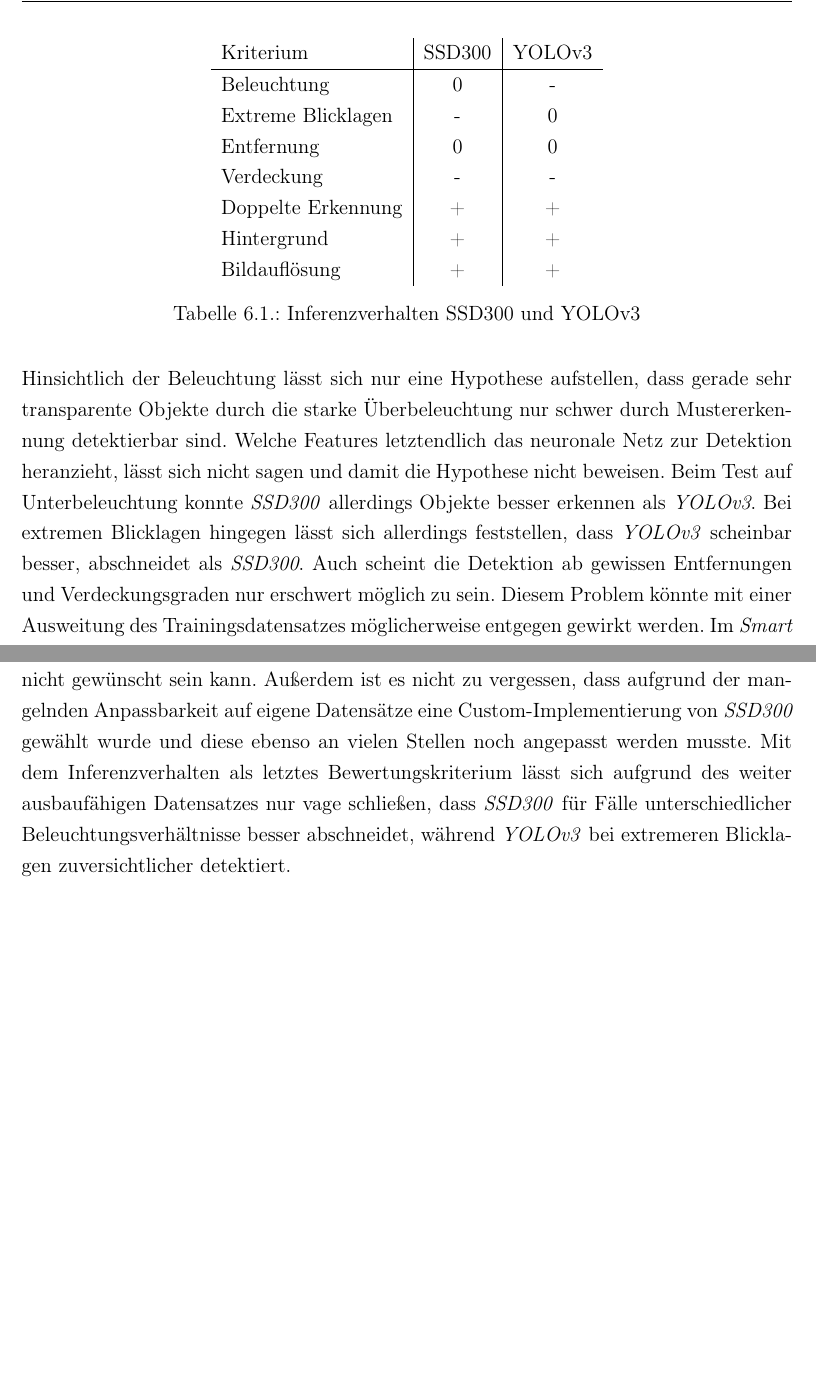
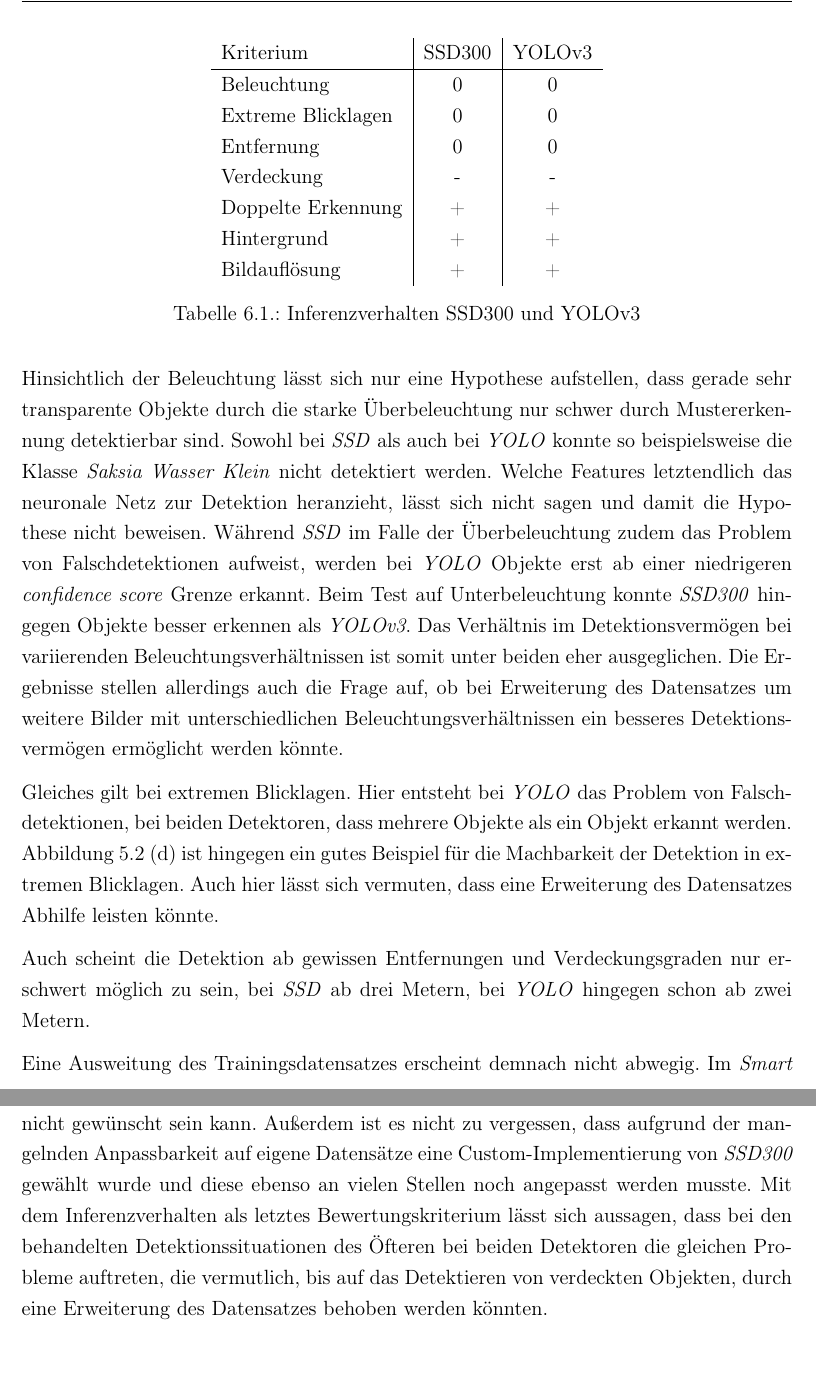
Before and after one commit to fidsusj/SmartWarehouse, a LaTeX thesis (ProjectWork/Praxisbericht.tex, which reads ProjectWork/Inhalt/10_Bewertung/bewertung.tex): two parts of pages 84 and 85 of 105 before the commit and two parts of pages 84 and 86 of 106 after it, joined at a grey line, cut so that both start at the same text, the shorter picture padded with empty space. Compiled offline with pdfLaTeX.

Commit message:
projectwork: refactoring 5

```diff
--- a/ProjectWork/Inhalt/10_Bewertung/bewertung.tex
+++ b/ProjectWork/Inhalt/10_Bewertung/bewertung.tex
@@ -18,8 +18,8 @@ Zuletzt muss das Inferenzverhalten betrachtet werden. Hierzu kann folgende Tabel
 	\begin{tabular}[h]{l|c|c}
 		Kriterium & SSD300 & YOLOv3 \\
 		\hline
-		Beleuchtung & 0 & - \\
-		Extreme Blicklagen & - & 0 \\
+		Beleuchtung & 0 & 0 \\
+		Extreme Blicklagen & 0 & 0 \\
 		Entfernung & 0 & 0 \\
 		Verdeckung & - & - \\
 		Doppelte Erkennung & + & + \\
@@ -30,7 +30,13 @@ Zuletzt muss das Inferenzverhalten betrachtet werden. Hierzu kann folgende Tabel
 	\label{table:inference}
 \end{center}
 
-Hinsichtlich der Beleuchtung lässt sich nur eine Hypothese aufstellen, dass gerade sehr transparente Objekte durch die starke Überbeleuchtung nur schwer durch Mustererkennung detektierbar sind. Welche Features letztendlich das neuronale Netz zur Detektion heranzieht, lässt sich nicht sagen und damit die Hypothese nicht beweisen. Beim Test auf Unterbeleuchtung konnte \textit{SSD300} allerdings Objekte besser erkennen als \textit{YOLOv3}. Bei extremen Blicklagen hingegen lässt sich allerdings feststellen, dass \textit{YOLOv3} scheinbar besser, abschneidet als \textit{SSD300}. Auch scheint die Detektion ab gewissen Entfernungen und Verdeckungsgraden nur erschwert möglich zu sein. Diesem Problem könnte mit einer Ausweitung des Trainingsdatensatzes möglicherweise entgegen gewirkt werden. Im \textit{Smart Warehouse} Datensatz sind solche Fälle mit 12.5\% nur unterbesetzt abgebildet. Neben einer Erweiterung des Datensatzes wäre ebenso das Anwenden von \textit{Data Augmentation} oder \textit{Transfer Learning} eine Alternative, mit der der Generalisierungsgrad des Modells gesteigert werden könnte. Das Problem der Detektion von verdeckten Objekten scheint aber bei beiden Objektdetektoren vorzuliegen. Auch hier könnte die Erweiterung des Datensatzes dazu dienen, dass die Modelle neue Merkmale gerade von teilweise verdeckten Objekten erlernen könnten. Ob das Erkennen von Teilmerkmalen allerdings ausreicht, um einen genügend hohen \textit{confidence score} zu entwickeln, bleibt offen. Das Problem doppelter Erkennung, wird von beiden allerdings gut gelöst, durch das Festlegen eines Schwellwertes im \textit{confidence score}. Auch scheinen keine Merkmale aus Hintergrundinformationen zur Detektion heran gezogen worden sein, da das Detektionsverhalten von \textit{SSD300} als auch von \textit{YOLOv3} invariant zu unterschiedlichen Hintergründen war. Auch die Bildauflösung hat keine Auswirkung auf das Detektionsvermögen.
+Hinsichtlich der Beleuchtung lässt sich nur eine Hypothese aufstellen, dass gerade sehr transparente Objekte durch die starke Überbeleuchtung nur schwer durch Mustererkennung detektierbar sind. Sowohl bei \textit{SSD} als auch bei \textit{YOLO} konnte so beispielsweise die Klasse \textit{Saksia Wasser Klein} nicht detektiert werden. Welche Features letztendlich das neuronale Netz zur Detektion heranzieht, lässt sich nicht sagen und damit die Hypothese nicht beweisen. Während \textit{SSD} im Falle der Überbeleuchtung zudem das Problem von Falschdetektionen aufweist, werden bei \textit{YOLO} Objekte erst ab einer niedrigeren \textit{confidence score} Grenze erkannt. Beim Test auf Unterbeleuchtung konnte \textit{SSD300} hingegen Objekte besser erkennen als \textit{YOLOv3}. Das Verhältnis im Detektionsvermögen bei variierenden Beleuchtungsverhältnissen ist somit unter beiden eher ausgeglichen. Die Ergebnisse stellen allerdings auch die Frage auf, ob bei Erweiterung des Datensatzes um weitere Bilder mit unterschiedlichen Beleuchtungsverhältnissen ein besseres Detektionsvermögen ermöglicht werden könnte.
+
+Gleiches gilt bei extremen Blicklagen. Hier entsteht bei \textit{YOLO} das Problem von Falschdetektionen, bei beiden Detektoren, dass mehrere Objekte als ein Objekt erkannt werden. Abbildung \ref{lagen} (d) ist hingegen ein gutes Beispiel für die Machbarkeit der Detektion in extremen Blicklagen. Auch hier lässt sich vermuten, dass eine Erweiterung des Datensatzes Abhilfe leisten könnte.
+
+Auch scheint die Detektion ab gewissen Entfernungen und Verdeckungsgraden nur erschwert möglich zu sein, bei \textit{SSD} ab drei Metern, bei \textit{YOLO} hingegen schon ab zwei Metern.
+
+Eine Ausweitung des Trainingsdatensatzes erscheint demnach nicht abwegig. Im \textit{Smart Warehouse} Datensatz sind die behandelten Fälle mit 12.5\% nur unterbesetzt abgebildet. Neben einer Erweiterung des Datensatzes wäre ebenso das Anwenden von \textit{Data Augmentation} oder \textit{Transfer Learning} eine Alternative, mit der der Generalisierungsgrad des Modells gesteigert werden könnte. Das Problem der Detektion von verdeckten Objekten scheint aber bei beiden Objektdetektoren vorzuliegen. Auch hier könnte die Erweiterung des Datensatzes dazu dienen, dass die Modelle neue Merkmale gerade von teilweise verdeckten Objekten erlernen könnten. Ob das Erkennen von Teilmerkmalen allerdings ausreicht, um einen genügend hohen \textit{confidence score} zu entwickeln, bleibt offen. Das Problem doppelter Erkennung, wird von beiden allerdings gut gelöst, durch das Festlegen eines Schwellwertes im \textit{confidence score}. Auch scheinen keine Merkmale aus Hintergrundinformationen zur Detektion heran gezogen worden sein, da das Detektionsverhalten von \textit{SSD300} als auch von \textit{YOLOv3} invariant zu unterschiedlichen Hintergründen war. Auch die Bildauflösung hat keine Auswirkung auf das Detektionsvermögen.
 
 \begin{center}
 	\begin{tabular}[h]{l|c|c}
@@ -47,7 +53,7 @@ Hinsichtlich der Beleuchtung lässt sich nur eine Hypothese aufstellen, dass ger
 
 Insgesamt lässt sich schließen, dass sowohl \textit{SSD300} als auch \textit{YOLOv3} Objektdetektoren für den industriellen Einsatz darstellen. Die zuvor besprochenen Bewertungskriterien sind in Tabelle \ref{table:discussion} abschließend zusammengefasst. Welcher der beiden Detektoren präferiert genutzt werden soll, lässt sich generell nicht aussagen. Beide Detektoren haben ihre Stärken in unterschiedlichen Anwendungsgebieten.
 
-Falls viele Objekte unterschiedlicher Skalierung in der Detektionsumgebung erkannt werden sollen, so ist \textit{SSD300} \textit{YOLOv3} vorzuziehen. Falls dies allerdings nicht der Fall ist und bei einfachen Datensätzen wie \textit{Smart Warehouse} mehr Wert auf Genauigkeit gelegt wird, so ist \textit{YOLOv3} die bessere Wahl. Im Reaktionsvermögen sind beide bei einfachen Datensätzen circa gleich schnell, ein Unterschied lässt sich anscheinend erst bei komplexeren Datensätzen erkennen. Bezüglich des Trainingsverhaltens ist \textit{YOLOv3} \textit{SSD300} vorzuziehen, nicht nur aufgrund der Möglichkeit \textit{Subdivisions} zu definieren, sondern auch aufgrund der einfacheren Aufsetzbarkeit. Während \textit{YOLO} die Menge an in den Grafikspeicher zu ladenden Bildern eines Batches durch die \textit{Subdivisions} partitionieren kann, um einen Speicherüberlauf zu vermeiden, muss bei \textit{SSD} hingegen immer die gesamte Batchgröße an Bildern in den GPU Speicher geladen werden. Andernfalls kann bei \textit{SSD} nur die Batchgröße reduziert werden, was hinsichtlich des Gradientenverfahren womöglich nicht gewünscht sein kann. Außerdem ist es nicht zu vergessen, dass aufgrund der mangelnden Anpassbarkeit auf eigene Datensätze eine Custom-Implementierung von \textit{SSD300} gewählt wurde und diese ebenso an vielen Stellen noch angepasst werden musste. Mit dem Inferenzverhalten als letztes Bewertungskriterium lässt sich aufgrund des weiter ausbaufähigen Datensatzes nur vage schließen, dass \textit{SSD300} für Fälle unterschiedlicher Beleuchtungsverhältnisse besser abschneidet, während \textit{YOLOv3} bei extremeren Blicklagen zuversichtlicher detektiert.
+Falls viele Objekte unterschiedlicher Skalierung in der Detektionsumgebung erkannt werden sollen, so ist \textit{SSD300} \textit{YOLOv3} vorzuziehen. Falls dies allerdings nicht der Fall ist und bei einfachen Datensätzen wie \textit{Smart Warehouse} mehr Wert auf Genauigkeit gelegt wird, so ist \textit{YOLOv3} die bessere Wahl. Im Reaktionsvermögen sind beide bei einfachen Datensätzen circa gleich schnell, ein Unterschied lässt sich anscheinend erst bei komplexeren Datensätzen erkennen. Bezüglich des Trainingsverhaltens ist \textit{YOLOv3} \textit{SSD300} vorzuziehen, nicht nur aufgrund der Möglichkeit \textit{Subdivisions} zu definieren, sondern auch aufgrund der einfacheren Aufsetzbarkeit. Während \textit{YOLO} die Menge an in den Grafikspeicher zu ladenden Bildern eines Batches durch die \textit{Subdivisions} partitionieren kann, um einen Speicherüberlauf zu vermeiden, muss bei \textit{SSD} hingegen immer die gesamte Batchgröße an Bildern in den GPU Speicher geladen werden. Andernfalls kann bei \textit{SSD} nur die Batchgröße reduziert werden, was hinsichtlich des Gradientenverfahren womöglich nicht gewünscht sein kann. Außerdem ist es nicht zu vergessen, dass aufgrund der mangelnden Anpassbarkeit auf eigene Datensätze eine Custom-Implementierung von \textit{SSD300} gewählt wurde und diese ebenso an vielen Stellen noch angepasst werden musste. Mit dem Inferenzverhalten als letztes Bewertungskriterium lässt sich aussagen, dass bei den behandelten Detektionssituationen des Öfteren bei beiden Detektoren die gleichen Probleme auftreten, die vermutlich, bis auf das Detektieren von verdeckten Objekten, durch eine Erweiterung des Datensatzes behoben werden könnten.
 
 \section{Machbarkeit des Smart Warehouse Szenarios}
 
```
Also changed, not shown: ProjectWork/Inhalt/10_Bewertung/bewertung.tex (4 more changed lines).
